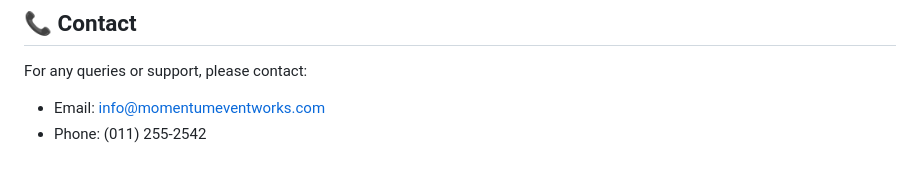
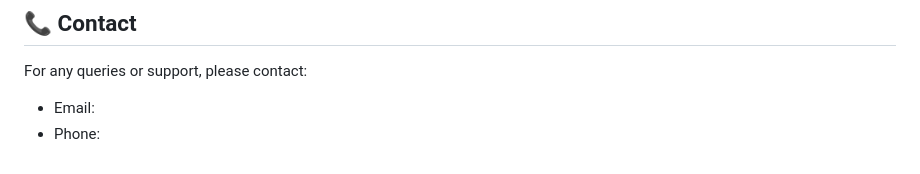
Before and after one commit to Ashan-Edirisinghe/DI-Project, a Markdown page: README.md, the part around the change. Rendered like a GitHub page.

```diff
--- a/README.md
+++ b/README.md
@@ -146,5 +146,5 @@ This project is licensed under the ISC License - see the [LICENSE](LICENSE) file
 
 For any queries or support, please contact:
 
-- Email: info@momentumeventworks.com
-- Phone: (011) 255-2542
+- Email:
+- Phone:
```
